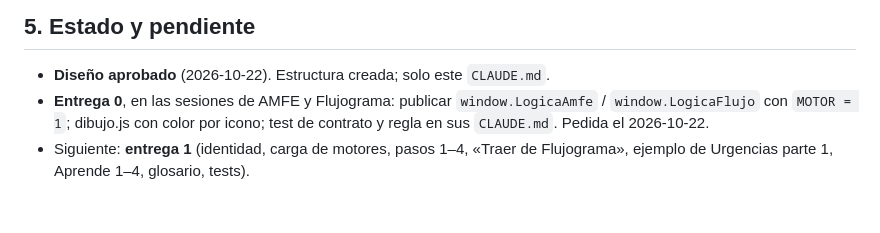
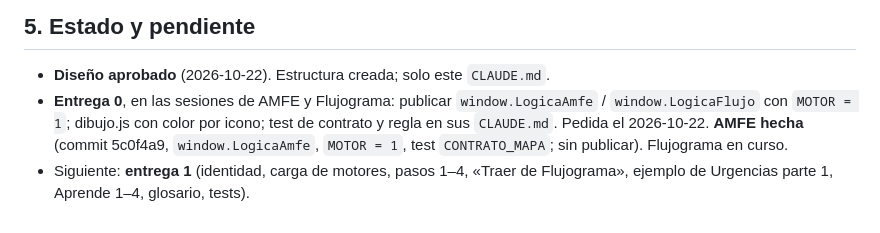
Before and after one commit to cjgaland/mapa-riesgos, a Markdown page: CLAUDE.md, the part around the change. Drawn GitHub-style.

Commit message:
Estado: entrega 0 de AMFE hecha
Co-Authored-By: Claude Opus 5.5 <noreply@anthropic.com>

```diff
--- a/CLAUDE.md
+++ b/CLAUDE.md
@@ -45,5 +45,5 @@ Sin publicar. Repositorio previsto `cjgaland/mapa-riesgos` (GitHub Pages desde `
 
 ## 5. Estado y pendiente
 - **Diseño aprobado** (2026-10-22). Estructura creada; solo este `CLAUDE.md`.
-- **Entrega 0**, en las sesiones de AMFE y Flujograma: publicar `window.LogicaAmfe` / `window.LogicaFlujo` con `MOTOR = 1`; dibujo.js con color por icono; test de contrato y regla en sus `CLAUDE.md`. Pedida el 2026-10-22.
+- **Entrega 0**, en las sesiones de AMFE y Flujograma: publicar `window.LogicaAmfe` / `window.LogicaFlujo` con `MOTOR = 1`; dibujo.js con color por icono; test de contrato y regla en sus `CLAUDE.md`. Pedida el 2026-10-22. **AMFE hecha** (commit 5c0f4a9, `window.LogicaAmfe`, `MOTOR = 1`, test `CONTRATO_MAPA`; sin publicar). Flujograma en curso.
 - Siguiente: **entrega 1** (identidad, carga de motores, pasos 1–4, «Traer de Flujograma», ejemplo de Urgencias parte 1, Aprende 1–4, glosario, tests).
```
